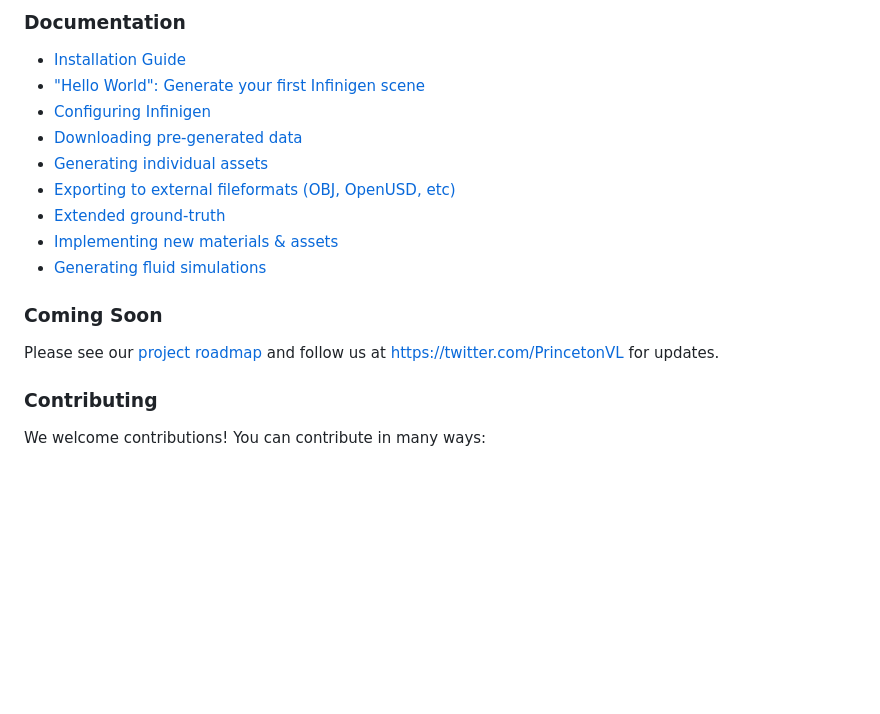
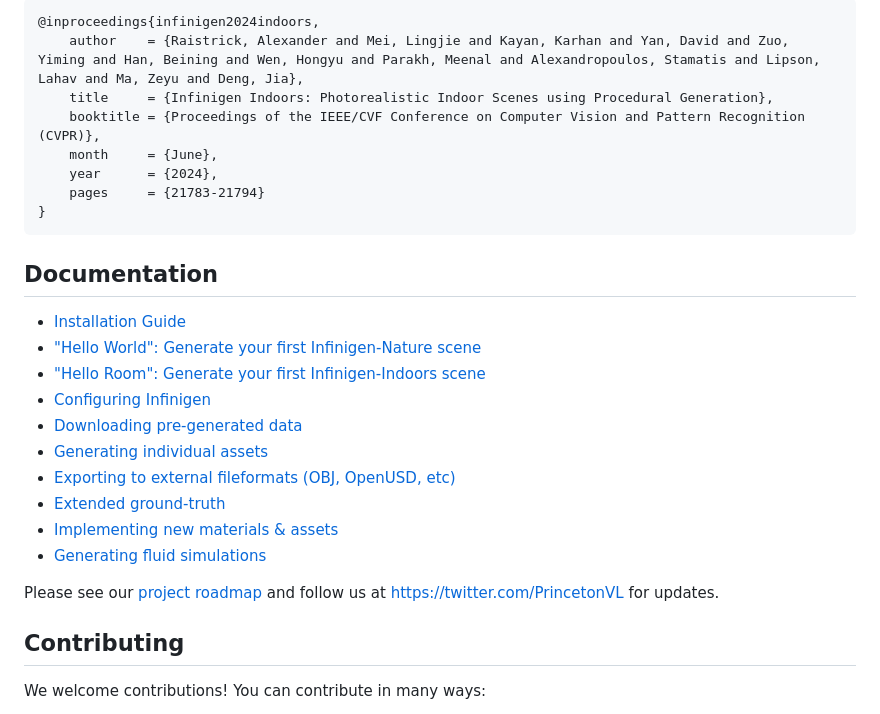
Before and after one commit to princeton-vl/infinigen, a Markdown page: README.md, the part around one of its changes. Rendered like a GitHub page; blank space fills up the shorter version.

````diff
--- a/README.md
+++ b/README.md
@@ -40,9 +94,21 @@ Next, see our ["Hello World" example](docs/HelloWorld.md) to generate an image &
 </p>
 
-### Documentation
+```
+@inproceedings{infinigen2024indoors,
+    author    = {Raistrick, Alexander and Mei, Lingjie and Kayan, Karhan and Yan, David and Zuo, Yiming and Han, Beining and Wen, Hongyu and Parakh, Meenal and Alexandropoulos, Stamatis and Lipson, Lahav and Ma, Zeyu and Deng, Jia},
+    title     = {Infinigen Indoors: Photorealistic Indoor Scenes using Procedural Generation},
+    booktitle = {Proceedings of the IEEE/CVF Conference on Computer Vision and Pattern Recognition (CVPR)},
+    month     = {June},
+    year      = {2024},
+    pages     = {21783-21794}
+}
+```
+
+## Documentation
 
 - [Installation Guide](docs/Installation.md)
-- ["Hello World": Generate your first Infinigen scene](docs/HelloWorld.md)
+- ["Hello World": Generate your first Infinigen-Nature scene](docs/HelloWorld.md)
+- ["Hello Room": Generate your first Infinigen-Indoors scene](docs/HelloRoom.md)
 - [Configuring Infinigen](docs/ConfiguringInfinigen.md)
 - [Downloading pre-generated data](docs/PreGeneratedData.md)
 - [Generating individual assets](docs/GeneratingIndividualAssets.md)
@@ -51,10 +117,10 @@ Next, see our ["Hello World" example](docs/HelloWorld.md) to generate an image &
 - [Implementing new materials & assets](docs/ImplementingAssets.md)
 - [Generating fluid simulations](docs/GeneratingFluidSimulations.md)
 
-### Coming Soon
 Please see our [project roadmap](https://infinigen.org/roadmap) and follow us at [https://twitter.com/PrincetonVL](https://twitter.com/PrincetonVL) for updates.
 
-### Contributing
+## Contributing
+
 We welcome contributions! You can contribute in many ways:
 - **Contribute code to this repository** - We welcome code contributions. More guidelines coming soon.
 - **Contribute procedural generators** - `infinigen/nodes/node_transpiler/dev_script.py` provides tools to convert artist-friendly [Blender Nodes](https://docs.blender.org/manual/en/2.79/render/blender_render/materials/nodes/introduction.html) into python code. Tutorials and guidelines coming soon.
````
Also changed, not shown: other parts of README.md (+71 -17 lines), docs/HelloRoom.md (+0 -1 lines), docs/Installation.md (+2 -2 lines), docs/images/hello_room/dining_blender.png (added), docs/images/hello_room/dining_depth.png (added), docs/images/hello_room/dining_obj.png (added), docs/images/infinigen.png (added), 3 other files.
